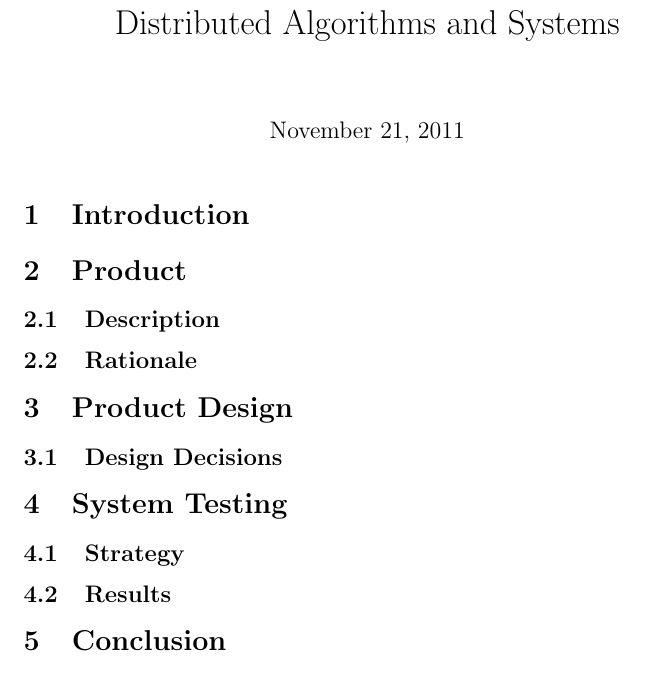
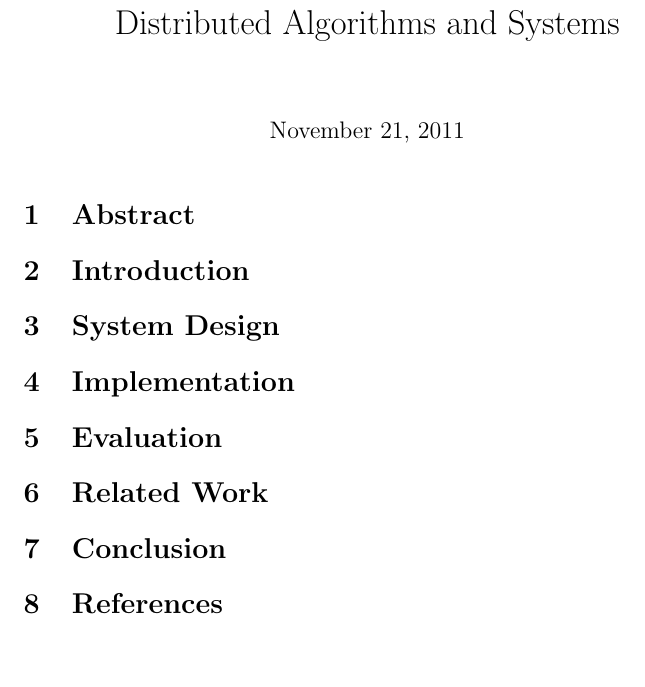
Before and after one commit to gmcd101/basicrmiserver, a LaTeX document (report/report.tex): part of the page, cut so that both start at the same text. Compiled offline with pdfLaTeX.

Commit message:
added report update, some misc stuff

```diff
--- a/report/report.tex
+++ b/report/report.tex
@@ -7,19 +7,48 @@
 \begin{document}
 \maketitle
 
+%No more than 200 words
+\section{Abstract}
+%what problem does it solve
+%what new functionality is enabled
+%what has been achieved
+
 \section{Introduction}
+%put work into wider context
+%brief history of area of research - state of the art
+%elaborate on choice of building the system
+%justify why it is needed, expand on abstract
 
-\section{Product}
-\subsection{Description}
-\subsection{Rationale}
+\section{System Design}
+%design choices
+%high level overview of system
+%	diagrams to help explain concepts
+%interactions between concepts
+%justify design choices
 
-\section{Product Design}
-\subsection{Design Decisions}
+\section{Implementation}
+%how you realised your design
+%what aspects worked as expected, missing functionality?
+%how important issues have been dealt with
 
-\section{System Testing}
-\subsection{Strategy}
-\subsection{Results}
+\section{Evaluation}
+%evidence system works - testing?
+%quantitive indicators that verify claims
+%proof of performance of system
+%graphs for purty pictures
+
+\section{Related Work}
+%critically describe work in relation to work done by others
+%compare/contrast
+%highlight main achievments
+%say what it does/does not do
 
 \section{Conclusion}
+%provide brief description of overall system, main contributions
+%include 'take away message'
+%identify future work
+
+\section{References}
+%cite work referenced in essay
 
 \end{document}
```
Also changed, not shown: Makefile, 1 other file.
